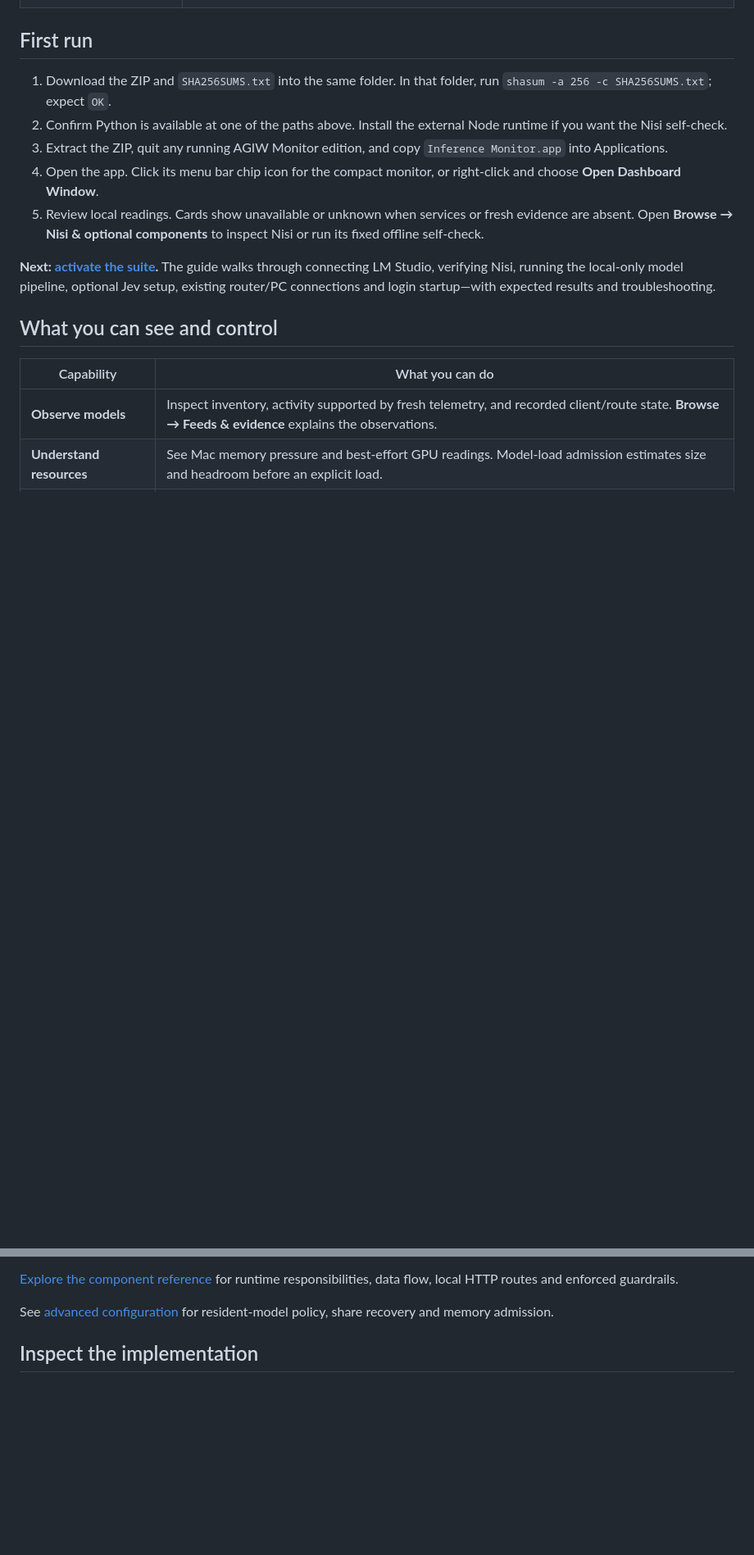
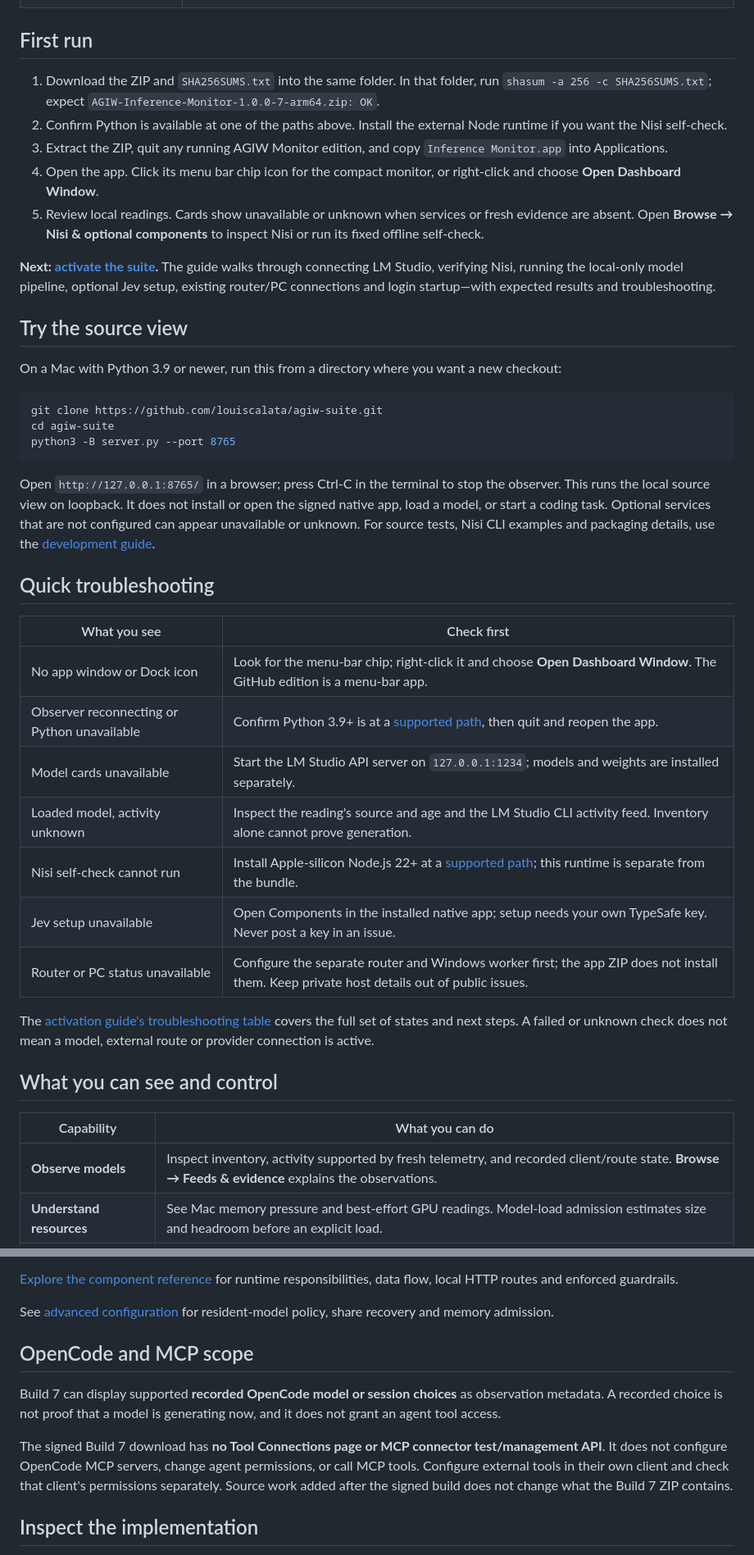
Before and after one commit to louiscalata/agiw-suite, a Markdown page: README.md, 2 parts joined by grey strips. Shown at 82% size. GitHub-like rendering; blank space fills up the shorter version.

Commit message:
Complete Build 7 README visitor quickstart and scope

````diff
--- a/README.md
+++ b/README.md
@@ -25,13 +37,39 @@ The download is Developer ID signed and Apple-notarized. [Known validation limit
 
 ## First run
 
-1. Download the ZIP and `SHA256SUMS.txt` into the same folder. In that folder, run `shasum -a 256 -c SHA256SUMS.txt`; expect `OK`.
+1. Download the ZIP and `SHA256SUMS.txt` into the same folder. In that folder, run `shasum -a 256 -c SHA256SUMS.txt`; expect `AGIW-Inference-Monitor-1.0.0-7-arm64.zip: OK`.
 2. Confirm Python is available at one of the paths above. Install the external Node runtime if you want the Nisi self-check.
 3. Extract the ZIP, quit any running AGIW Monitor edition, and copy `Inference Monitor.app` into Applications.
 4. Open the app. Click its menu bar chip icon for the compact monitor, or right-click and choose **Open Dashboard Window**.
 5. Review local readings. Cards show unavailable or unknown when services or fresh evidence are absent. Open **Browse → Nisi & optional components** to inspect Nisi or run its fixed offline self-check.
 
 **Next: [activate the suite](docs/activation.md).** The guide walks through connecting LM Studio, verifying Nisi, running the local-only model pipeline, optional Jev setup, existing router/PC connections and login startup—with expected results and troubleshooting.
+
+## Try the source view
+
+On a Mac with Python 3.9 or newer, run this from a directory where you want a new checkout:
+
+```sh
+git clone https://github.com/louiscalata/agiw-suite.git
+cd agiw-suite
+python3 -B server.py --port 8765
+```
+
+Open `http://127.0.0.1:8765/` in a browser; press Ctrl-C in the terminal to stop the observer. This runs the local source view on loopback. It does not install or open the signed native app, load a model, or start a coding task. Optional services that are not configured can appear unavailable or unknown. For source tests, Nisi CLI examples and packaging details, use the [development guide](docs/development.md).
+
+## Quick troubleshooting
+
+| What you see | Check first |
+| --- | --- |
+| No app window or Dock icon | Look for the menu-bar chip; right-click it and choose **Open Dashboard Window**. The GitHub edition is a menu-bar app. |
+| Observer reconnecting or Python unavailable | Confirm Python 3.9+ is at a [supported path](#requirements), then quit and reopen the app. |
+| Model cards unavailable | Start the LM Studio API server on `127.0.0.1:1234`; models and weights are installed separately. |
+| Loaded model, activity unknown | Inspect the reading's source and age and the LM Studio CLI activity feed. Inventory alone cannot prove generation. |
+| Nisi self-check cannot run | Install Apple-silicon Node.js 22+ at a [supported path](#requirements); this runtime is separate from the bundle. |
+| Jev setup unavailable | Open Components in the installed native app; setup needs your own TypeSafe key. Never post a key in an issue. |
+| Router or PC status unavailable | Configure the separate router and Windows worker first; the app ZIP does not install them. Keep private host details out of public issues. |
+
+The [activation guide's troubleshooting table](docs/activation.md#when-activation-does-not-work) covers the full set of states and next steps. A failed or unknown check does not mean a model, external route or provider connection is active.
 
 ## What you can see and control
 
@@ -49,6 +87,12 @@ Local services and weights are configured separately. Opening AGIW starts no cod
 [Explore the component reference](docs/architecture.md) for runtime responsibilities, data flow, local HTTP routes and enforced guardrails.
 
 See [advanced configuration](docs/advanced-configuration.md) for resident-model policy, share recovery and memory admission.
+
+## OpenCode and MCP scope
+
+Build 7 can display supported **recorded OpenCode model or session choices** as observation metadata. A recorded choice is not proof that a model is generating now, and it does not grant an agent tool access.
+
+The signed Build 7 download has **no Tool Connections page or MCP connector test/management API**. It does not configure OpenCode MCP servers, change agent permissions, or call MCP tools. Configure external tools in their own client and check that client's permissions separately. Source work added after the signed build does not change what the Build 7 ZIP contains.
 
 ## Inspect the implementation
 
````
Also changed, not shown: other parts of README.md (+18 -4 lines).
